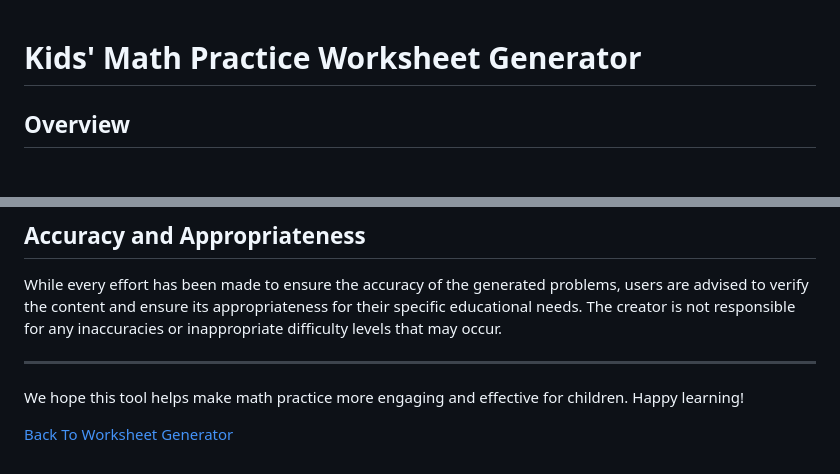
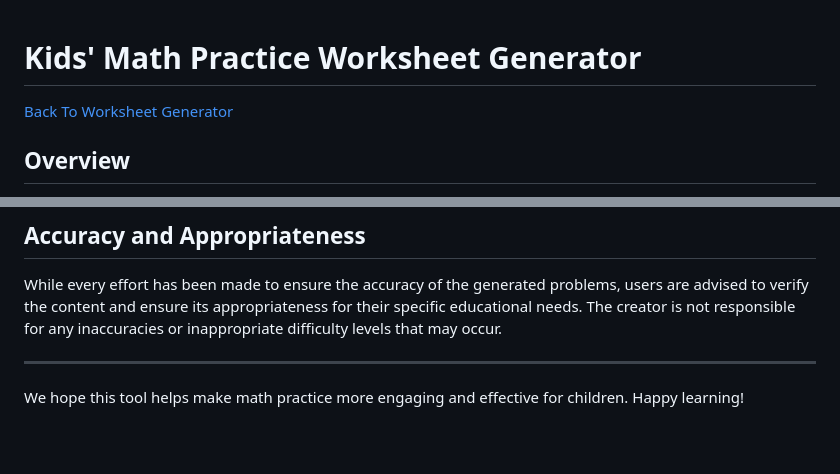
Before and after one commit to sauheb/math-worksheet-generator, a Markdown page: README.md, 2 parts joined by grey strips. GitHub-like rendering; blank space fills up the shorter version.

```diff
--- a/README.md
+++ b/README.md
@@ -1,4 +1,5 @@
 # Kids' Math Practice Worksheet Generator
+<p><a href="index.html" target="_blank">Back To Worksheet Generator</a></p>
 
 ## Overview
 This is a comprehensive, customizable HTML-based math practice worksheet generator designed for children transitioning from grade 3 to grade 4. It provides a user-friendly interface for creating tailored math worksheets covering various types of calculations.
@@ -58,4 +59,3 @@ While every effort has been made to ensure the accuracy of the generated problem
 ---
 
 We hope this tool helps make math practice more engaging and effective for children. Happy learning!
-<p><a href="index.html" target="_blank">Back To Worksheet Generator</a></p>
```
